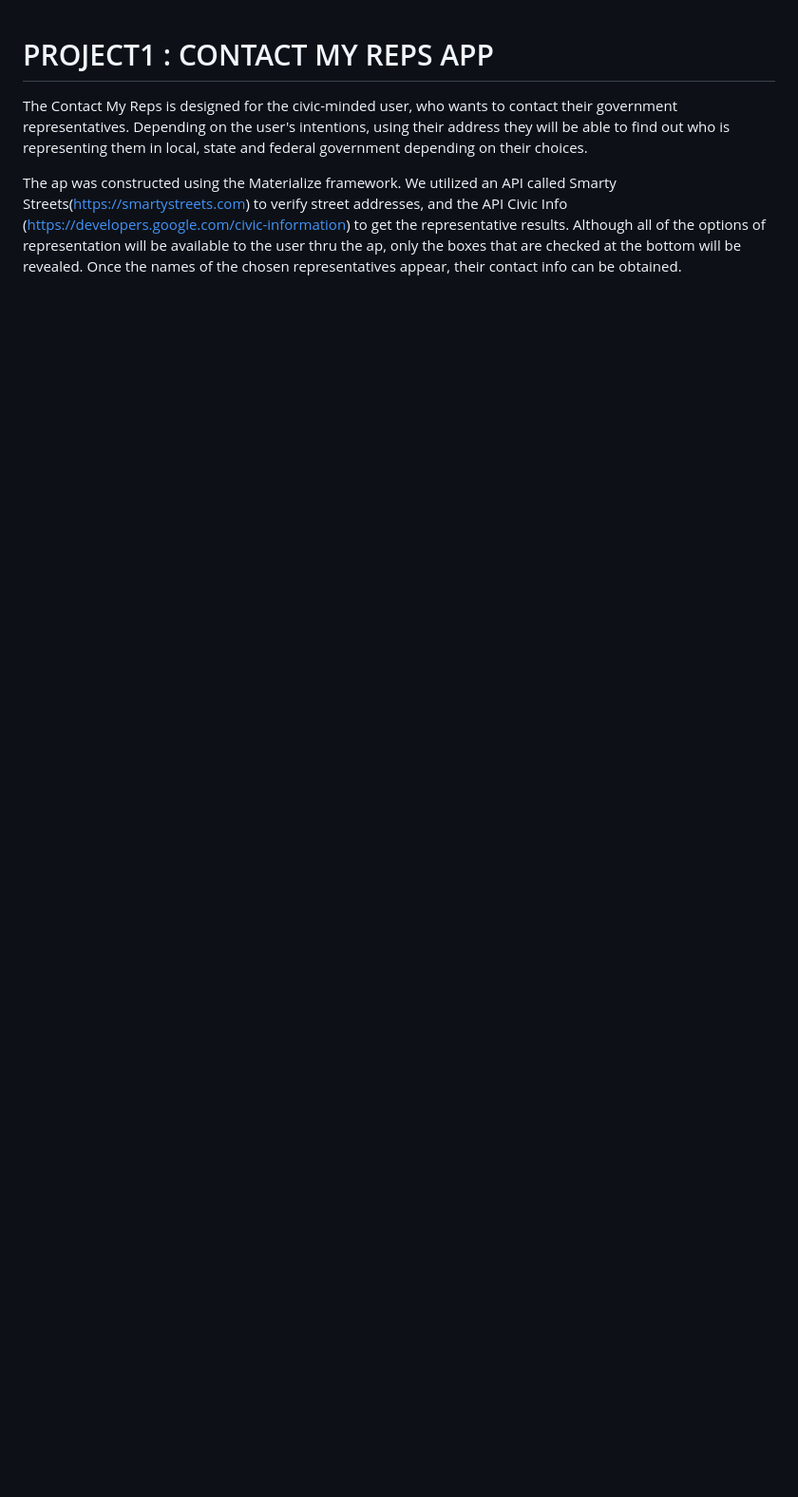
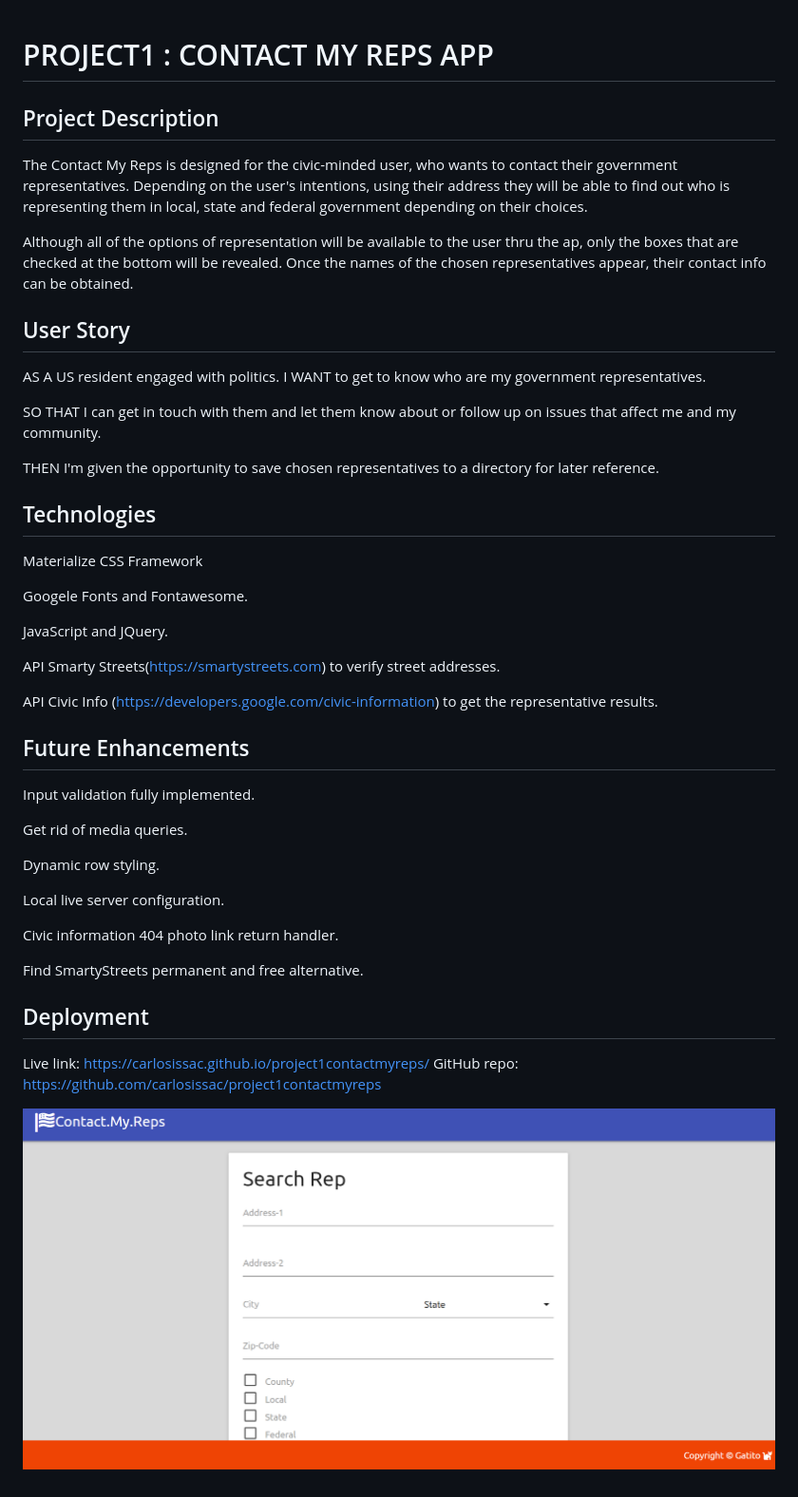
Before and after one commit to carlosissac/project1contactmyreps, a Markdown page: README.md, the part around the change. Shown: that part at 95% size. Drawn GitHub-style; pictures changed too: assets/OpenPage.png (added); blank space fills up the shorter version.

```diff
--- a/README.md
+++ b/README.md
@@ -1,5 +1,44 @@
 # PROJECT1 : CONTACT MY REPS APP
-
+## Project Description
 The Contact My Reps is designed for the civic-minded user, who wants to contact their government representatives.  Depending on the user's intentions, using their address they will be able to find out who is representing them in local, state and federal government depending on their choices.
 
-The ap was constructed using the Materialize framework.   We utilized an API called Smarty Streets(https://smartystreets.com) to verify street addresses, and the API Civic Info (https://developers.google.com/civic-information) to get the representative results.  Although all of the options of representation will be available to the user thru the ap, only the boxes that are checked at the bottom will be revealed.  Once the names of the chosen representatives appear, their contact info can be obtained.
+Although all of the options of representation will be available to the user thru the ap, only the boxes that are checked at the bottom will be revealed.  Once the names of the chosen representatives appear, their contact info can be obtained.
+
+## User Story
+AS A US resident engaged with politics.
+I WANT to get to know who are my government representatives.
+
+SO THAT I can get in touch with them and let them know about or follow up on issues that affect me and my community.
+
+THEN I'm given the opportunity to save chosen representatives to a directory for later reference.
+
+## Technologies
+Materialize CSS Framework
+
+Googele Fonts and Fontawesome.
+
+JavaScript and JQuery.
+
+API Smarty Streets(https://smartystreets.com) to verify street addresses.
+
+API Civic Info (https://developers.google.com/civic-information) to get the representative results.
+
+## Future Enhancements
+Input validation fully implemented.
+
+Get rid of media queries.
+
+Dynamic row styling.
+
+Local live server configuration.
+
+Civic information 404 photo link return handler.
+
+Find SmartyStreets permanent and free alternative.
+
+
+## Deployment
+Live link: https://carlosissac.github.io/project1contactmyreps/
+GitHub repo: https://github.com/carlosissac/project1contactmyreps
+
+![image](./assets/OpenPage.png)
```
